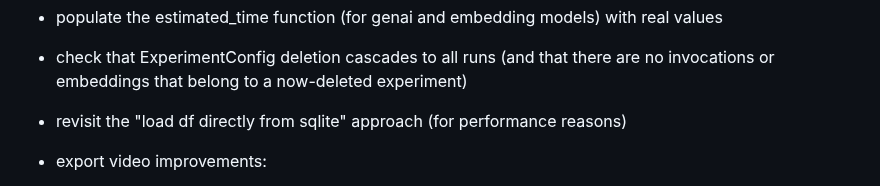
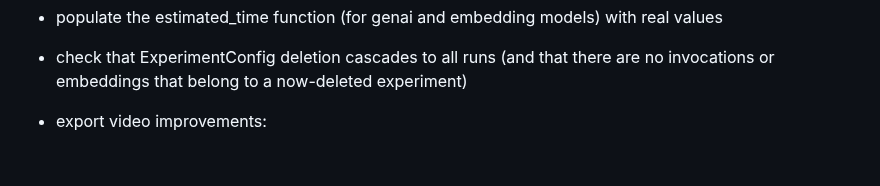
Before and after one commit to ANUcybernetics/panic-tda, a Markdown page: TODO.md, the part around the change. GitHub-like rendering; blank space fills up the shorter version.

Commit message:
tick off a (done) TODO

```diff
--- a/TODO.md
+++ b/TODO.md
@@ -28,8 +28,6 @@
 
 - check that ExperimentConfig deletion cascades to all runs (and that there are
   no invocations or embeddings that belong to a now-deleted experiment)
-
-- revisit the "load df directly from sqlite" approach (for performance reasons)
 
 - export video improvements:
 
```
